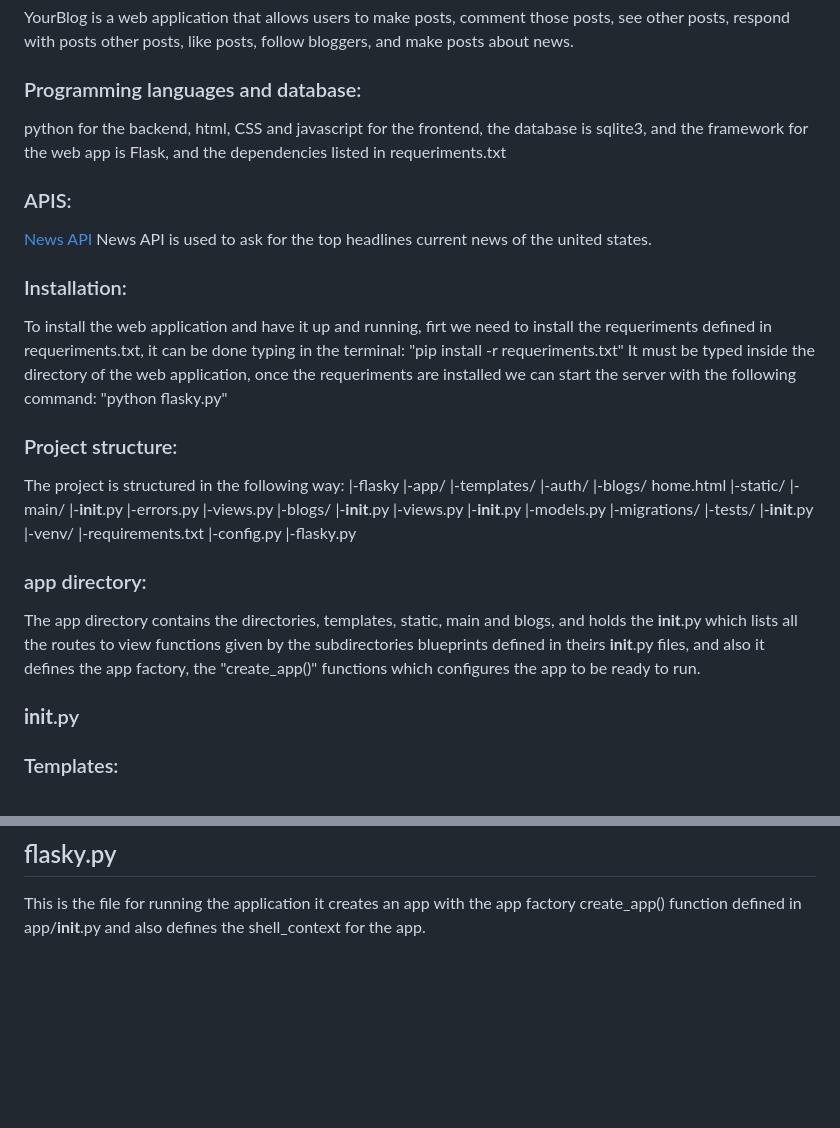
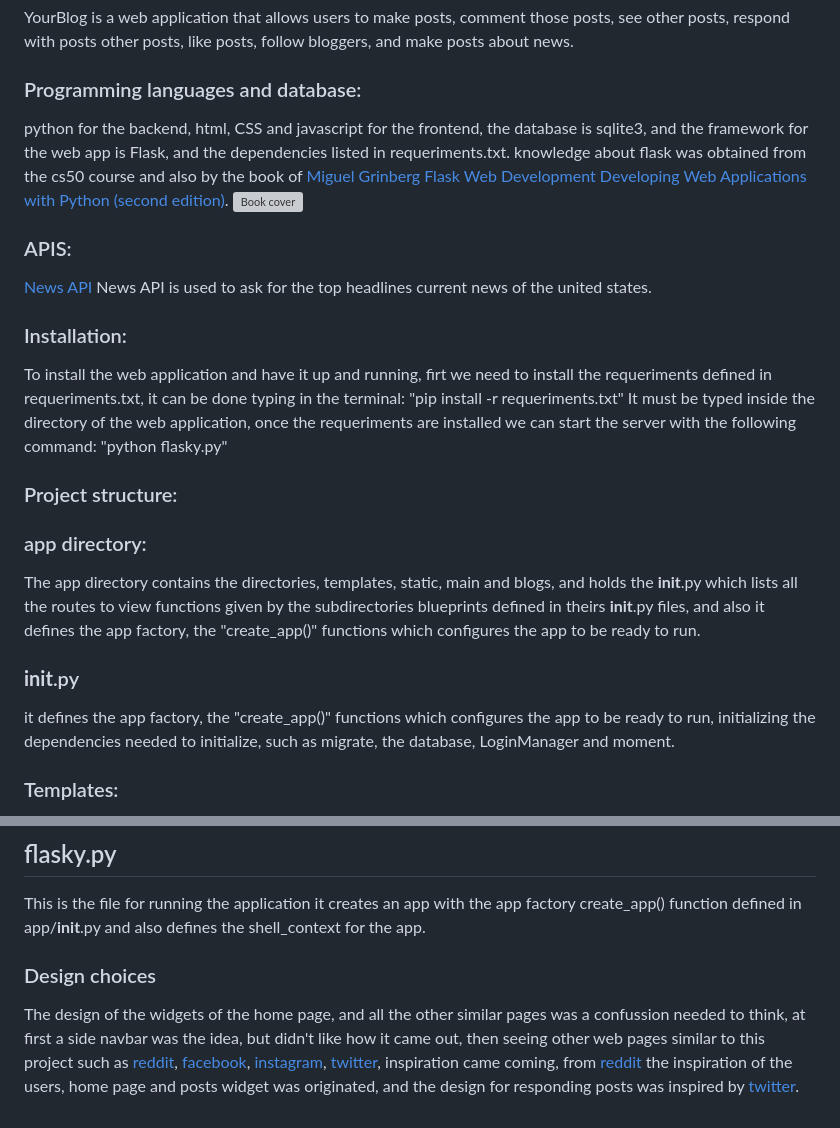
Before and after one commit to JorgelRight34/blogging-website, a Markdown page: README.md, 2 parts joined by grey strips. Rendered like a GitHub page; blank space fills up the shorter version; grey boxes are pictures that could not be loaded.

```diff
--- a/README.md
+++ b/README.md
@@ -4,7 +4,10 @@
   YourBlog is a web application that allows users to make posts, comment those posts, see other posts, respond with posts other posts, like posts, follow bloggers, and make posts about news.
 
 ### Programming languages and database:
-  python for the backend, html, CSS and javascript for the frontend, the database is sqlite3, and the framework for the web app is Flask, and the dependencies listed in requeriments.txt
+  python for the backend, html, CSS and javascript for the frontend, the database is sqlite3, and the framework for the web app is Flask, and the dependencies listed in requeriments.txt.
+  knowledge about flask was obtained from the cs50 course and also by the book of [Miguel Grinberg Flask Web Development Developing Web Applications with Python (second edition)](https://www.amazon.com/Flask-Web-Development-Developing-Applications/dp/1491991739).
+  ![Book cover](https://www.amazon.com/Flask-Web-Development-Developing-Applications/dp/1491991739)
+
 
 ### APIS:
 [News API](https://newsapi.org) News API is used to ask for the top headlines current news of the united states.
@@ -16,34 +19,11 @@
     "python flasky.py"
 
 ### Project structure:
-  The project is structured in the following way:
-  |-flasky
-   |-app/
-     |-templates/
-       |-auth/
-       |-blogs/
-       home.html
-     |-static/
-     |-main/
-       |-__init__.py
-       |-errors.py
-       |-views.py
-      |-blogs/
-       |-__init__.py
-       |-views.py
-   |-__init__.py
-   |-models.py
- |-migrations/
- |-tests/
-   |-__init__.py
- |-venv/
- |-requirements.txt
- |-config.py
- |-flasky.py
-
 ### app directory:
   The app directory contains the directories, templates, static, main and blogs, and holds the __init__.py which lists all the routes to view functions given by the subdirectories blueprints   defined in theirs __init__.py files, and also it defines the app factory, the "create_app()" functions which configures the app to be ready to run.
   ### __init__.py
+  it defines the app factory, the "create_app()" functions which configures the app to be ready to run, initializing the dependencies needed to initialize, such as
+  migrate, the database, LoginManager and moment.
 
   ### Templates:
   Templates contain all the html files that are used to display the GUI of the web app,
@@ -132,3 +112,6 @@ it sets the global variables needed for the web app, such as the News API key, a
 
 ## flasky.py
 This is the file for running the application it creates an app with the app factory create_app() function defined in app/__init__.py and also defines the shell_context for the app.
+
+### Design choices
+The design of the widgets of the home page, and all the other similar pages was a confussion needed to think, at first a side navbar was the idea, but didn't like how it came out, then seeing other web pages similar to this project such as [reddit](reddit.com), [facebook](facebook.com), [instagram](instagram.com), [twitter](twitter.com), inspiration came coming, from [reddit](reddit.com) the inspiration of the users, home page and posts widget was originated, and the design for responding posts was inspired by [twitter](twitter.com).
```
